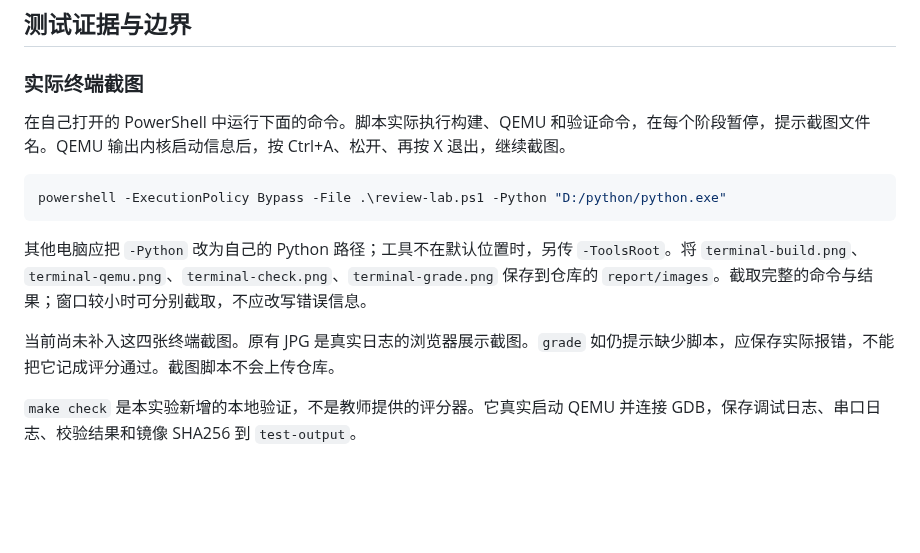
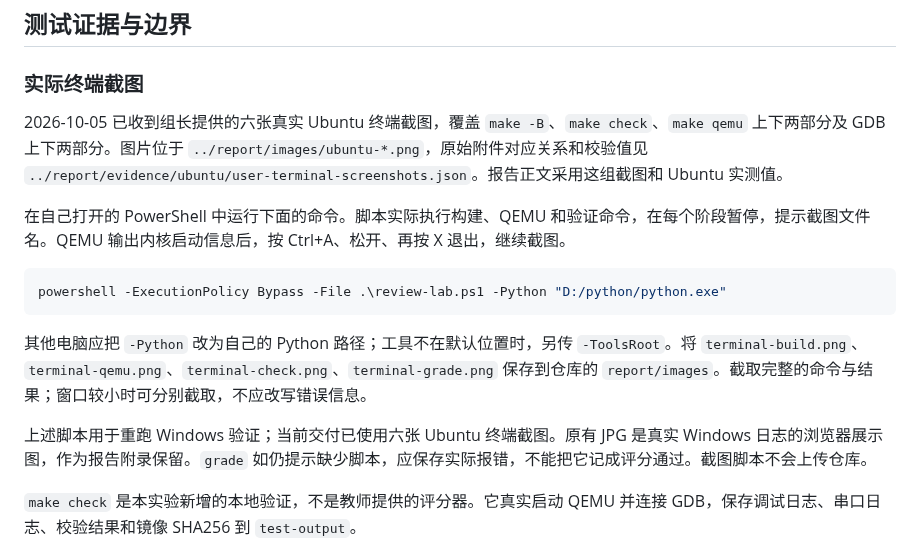
Before and after one commit to 2665592465sfm-cmd/os_labs, a Markdown page: code/README.md, the part around the change. GitHub-like rendering; blank space fills up the shorter version.

Commit message:
Finalize six Ubuntu terminal screenshots and consistent lab1 report

````diff
--- a/code/README.md
+++ b/code/README.md
@@ -76,6 +76,8 @@ powershell -ExecutionPolicy Bypass -File .\run-lab.ps1 -Action check
 
 ### 实际终端截图
 
+2026-10-05 已收到组长提供的六张真实 Ubuntu 终端截图，覆盖 `make -B`、`make check`、`make qemu` 上下两部分及 GDB 上下两部分。图片位于 `../report/images/ubuntu-*.png`，原始附件对应关系和校验值见 `../report/evidence/ubuntu/user-terminal-screenshots.json`。报告正文采用这组截图和 Ubuntu 实测值。
+
 在自己打开的 PowerShell 中运行下面的命令。脚本实际执行构建、QEMU 和验证命令，在每个阶段暂停，提示截图文件名。QEMU 输出内核启动信息后，按 Ctrl+A、松开、再按 X 退出，继续截图。
 
 ```powershell
@@ -84,7 +86,7 @@ powershell -ExecutionPolicy Bypass -File .\review-lab.ps1 -Python "D:/python/pyt
 
 其他电脑应把 `-Python` 改为自己的 Python 路径；工具不在默认位置时，另传 `-ToolsRoot`。将 `terminal-build.png`、`terminal-qemu.png`、`terminal-check.png`、`terminal-grade.png` 保存到仓库的 `report/images`。截取完整的命令与结果；窗口较小时可分别截取，不应改写错误信息。
 
-当前尚未补入这四张终端截图。原有 JPG 是真实日志的浏览器展示截图。`grade` 如仍提示缺少脚本，应保存实际报错，不能把它记成评分通过。截图脚本不会上传仓库。
+上述脚本用于重跑 Windows 验证；当前交付已使用六张 Ubuntu 终端截图。原有 JPG 是真实 Windows 日志的浏览器展示图，作为报告附录保留。`grade` 如仍提示缺少脚本，应保存实际报错，不能把它记成评分通过。截图脚本不会上传仓库。
 
 `make check` 是本实验新增的本地验证，不是教师提供的评分器。它真实启动 QEMU 并连接 GDB，保存调试日志、串口日志、校验结果和镜像 SHA256 到 `test-output`。
 
````
Also changed, not shown: report/prompt.md (+46 -0 lines), report/report.md (+121 -100 lines), report/images/ubuntu-build.png (added), report/images/ubuntu-check.png (added), report/images/ubuntu-gdb-reset.png (added), report/images/ubuntu-gdb-stack.png (added), report/images/ubuntu-qemu-kernel.png (added), report/images/ubuntu-qemu-opensbi.png (added), 2 other files.
